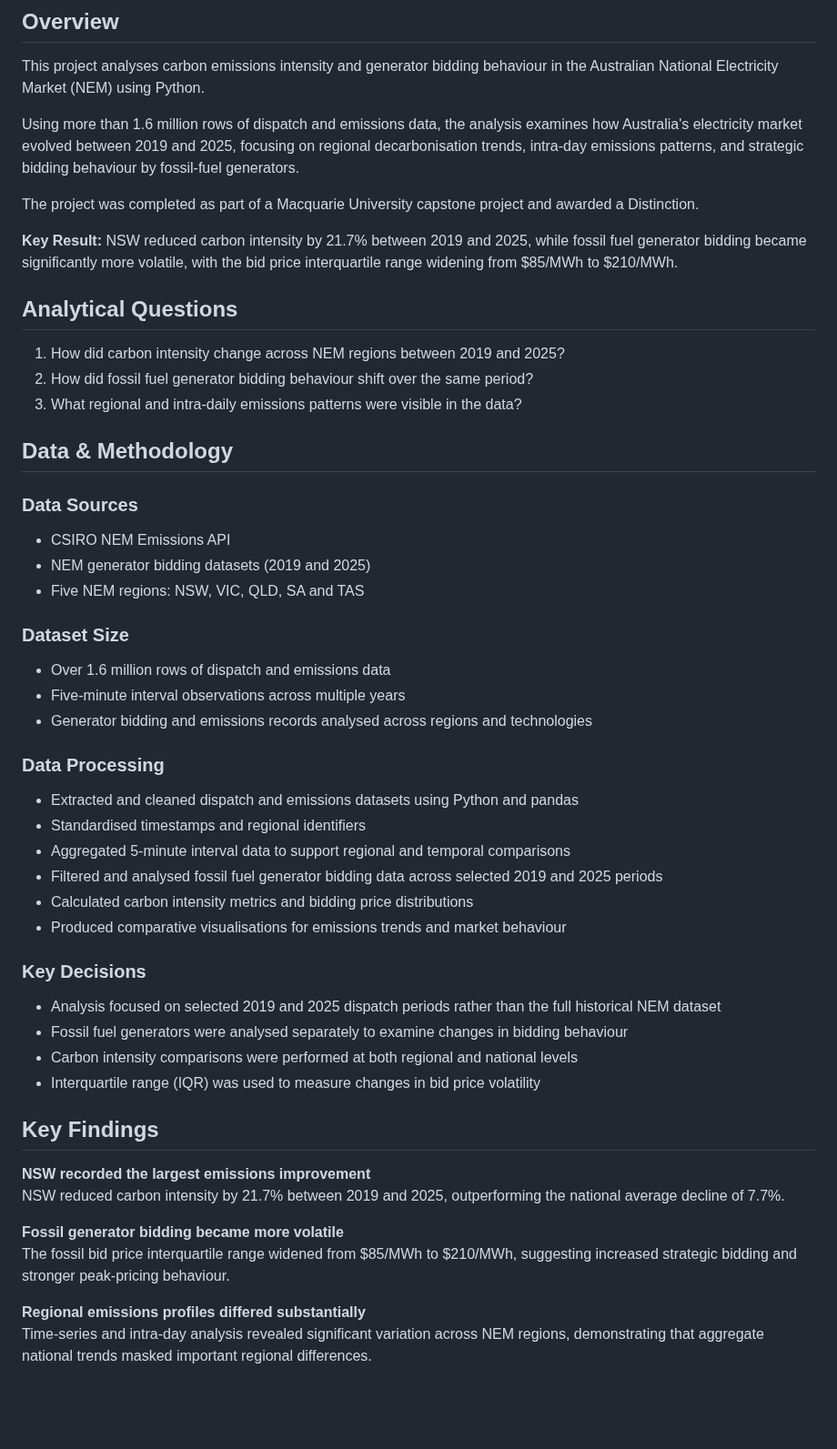
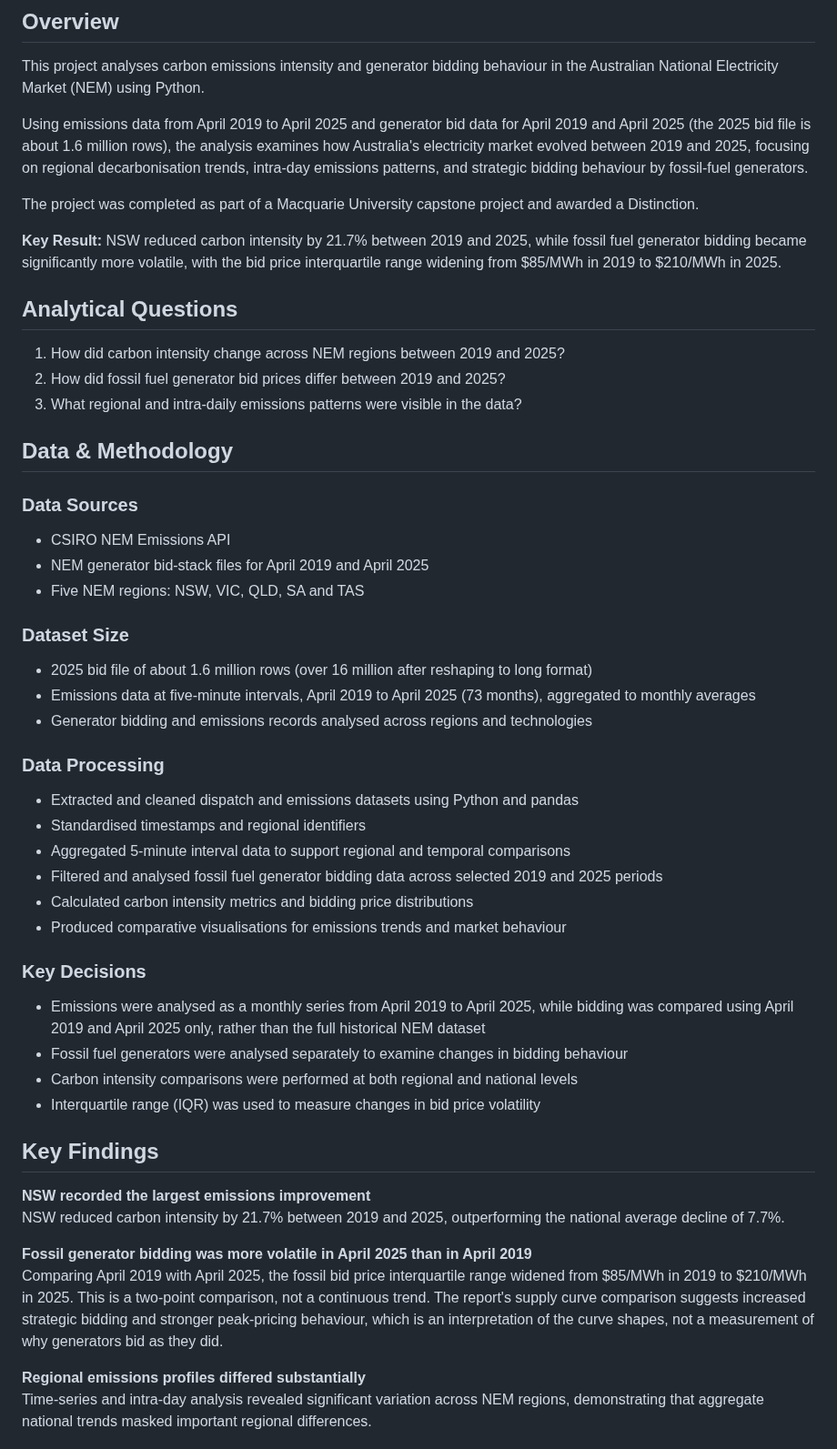
Before and after one commit to VivekDhanwada/data-analytics-portfolio, a Markdown page: 01-nem-emissions-bidding/README.md, the part around one of its changes. Shown at 91% size. Drawn GitHub-style; blank space fills up the shorter version.

Commit message:
NEM README: add contribution line, correct data scope, add limitations

```diff
--- a/01-nem-emissions-bidding/README.md
+++ b/01-nem-emissions-bidding/README.md
@@ -6,16 +6,16 @@ Analysis of Australian National Electricity Market (NEM) emissions intensity and
 
 This project analyses carbon emissions intensity and generator bidding behaviour in the Australian National Electricity Market (NEM) using Python.
 
-Using more than 1.6 million rows of dispatch and emissions data, the analysis examines how Australia's electricity market evolved between 2019 and 2025, focusing on regional decarbonisation trends, intra-day emissions patterns, and strategic bidding behaviour by fossil-fuel generators.
+Using emissions data from April 2019 to April 2025 and generator bid data for April 2019 and April 2025 (the 2025 bid file is about 1.6 million rows), the analysis examines how Australia's electricity market evolved between 2019 and 2025, focusing on regional decarbonisation trends, intra-day emissions patterns, and strategic bidding behaviour by fossil-fuel generators.
 
 The project was completed as part of a Macquarie University capstone project and awarded a Distinction.
 
-**Key Result:** NSW reduced carbon intensity by 21.7% between 2019 and 2025, while fossil fuel generator bidding became significantly more volatile, with the bid price interquartile range widening from $85/MWh to $210/MWh.
+**Key Result:** NSW reduced carbon intensity by 21.7% between 2019 and 2025, while fossil fuel generator bidding became significantly more volatile, with the bid price interquartile range widening from $85/MWh in 2019 to $210/MWh in 2025.
 
 ## Analytical Questions
 
 1. How did carbon intensity change across NEM regions between 2019 and 2025?
-2. How did fossil fuel generator bidding behaviour shift over the same period?
+2. How did fossil fuel generator bid prices differ between 2019 and 2025?
 3. What regional and intra-daily emissions patterns were visible in the data?
 
 ## Data & Methodology
@@ -23,13 +23,13 @@ The project was completed as part of a Macquarie University capstone project and
 ### Data Sources
 
 - CSIRO NEM Emissions API
-- NEM generator bidding datasets (2019 and 2025)
+- NEM generator bid-stack files for April 2019 and April 2025
 - Five NEM regions: NSW, VIC, QLD, SA and TAS
 
 ### Dataset Size
 
-- Over 1.6 million rows of dispatch and emissions data
-- Five-minute interval observations across multiple years
+- 2025 bid file of about 1.6 million rows (over 16 million after reshaping to long format)
+- Emissions data at five-minute intervals, April 2019 to April 2025 (73 months), aggregated to monthly averages
 - Generator bidding and emissions records analysed across regions and technologies
 
 ### Data Processing
@@ -43,7 +43,7 @@ The project was completed as part of a Macquarie University capstone project and
 
 ### Key Decisions
 
-- Analysis focused on selected 2019 and 2025 dispatch periods rather than the full historical NEM dataset
+- Emissions were analysed as a monthly series from April 2019 to April 2025, while bidding was compared using April 2019 and April 2025 only, rather than the full historical NEM dataset
 - Fossil fuel generators were analysed separately to examine changes in bidding behaviour
 - Carbon intensity comparisons were performed at both regional and national levels
 - Interquartile range (IQR) was used to measure changes in bid price volatility
@@ -53,8 +53,8 @@ The project was completed as part of a Macquarie University capstone project and
 **NSW recorded the largest emissions improvement**
 NSW reduced carbon intensity by 21.7% between 2019 and 2025, outperforming the national average decline of 7.7%.
 
-**Fossil generator bidding became more volatile**
-The fossil bid price interquartile range widened from $85/MWh to $210/MWh, suggesting increased strategic bidding and stronger peak-pricing behaviour.
+**Fossil generator bidding was more volatile in April 2025 than in April 2019**
+Comparing April 2019 with April 2025, the fossil bid price interquartile range widened from $85/MWh in 2019 to $210/MWh in 2025. This is a two-point comparison, not a continuous trend. The report's supply curve comparison suggests increased strategic bidding and stronger peak-pricing behaviour, which is an interpretation of the curve shapes, not a measurement of why generators bid as they did.
 
 **Regional emissions profiles differed substantially**
 Time-series and intra-day analysis revealed significant variation across NEM regions, demonstrating that aggregate national trends masked important regional differences.
```
Also changed, not shown: other parts of 01-nem-emissions-bidding/README.md (+5 -2 lines).
